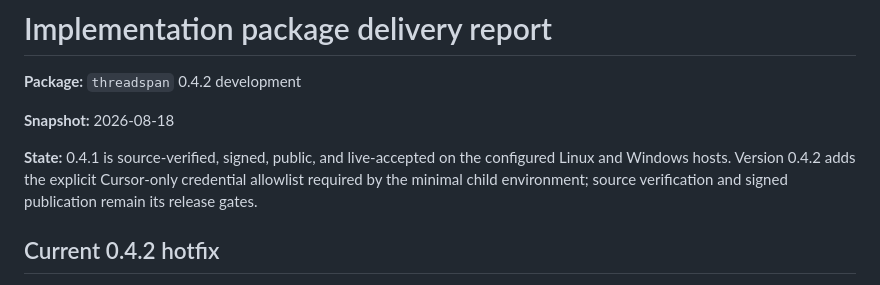
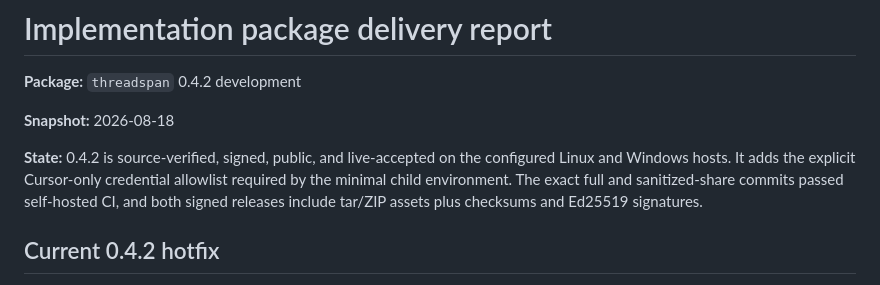
Before and after one commit to HaileyStorm/threadspan, a Markdown page: DELIVERY.md, the part around the change. Drawn GitHub-style.

```diff
--- a/DELIVERY.md
+++ b/DELIVERY.md
@@ -4,7 +4,7 @@
 
 **Snapshot:** 2026-08-18
 
-**State:** 0.4.1 is source-verified, signed, public, and live-accepted on the configured Linux and Windows hosts. Version 0.4.2 adds the explicit Cursor-only credential allowlist required by the minimal child environment; source verification and signed publication remain its release gates.
+**State:** 0.4.2 is source-verified, signed, public, and live-accepted on the configured Linux and Windows hosts. It adds the explicit Cursor-only credential allowlist required by the minimal child environment. The exact full and sanitized-share commits passed self-hosted CI, and both signed releases include tar/ZIP assets plus checksums and Ed25519 signatures.
 
 ## Current 0.4.2 hotfix
 
```
Also changed, not shown: STATUS.md (+2 -2 lines), docs/ISSUE-LOG.md (+1 -0 lines).
